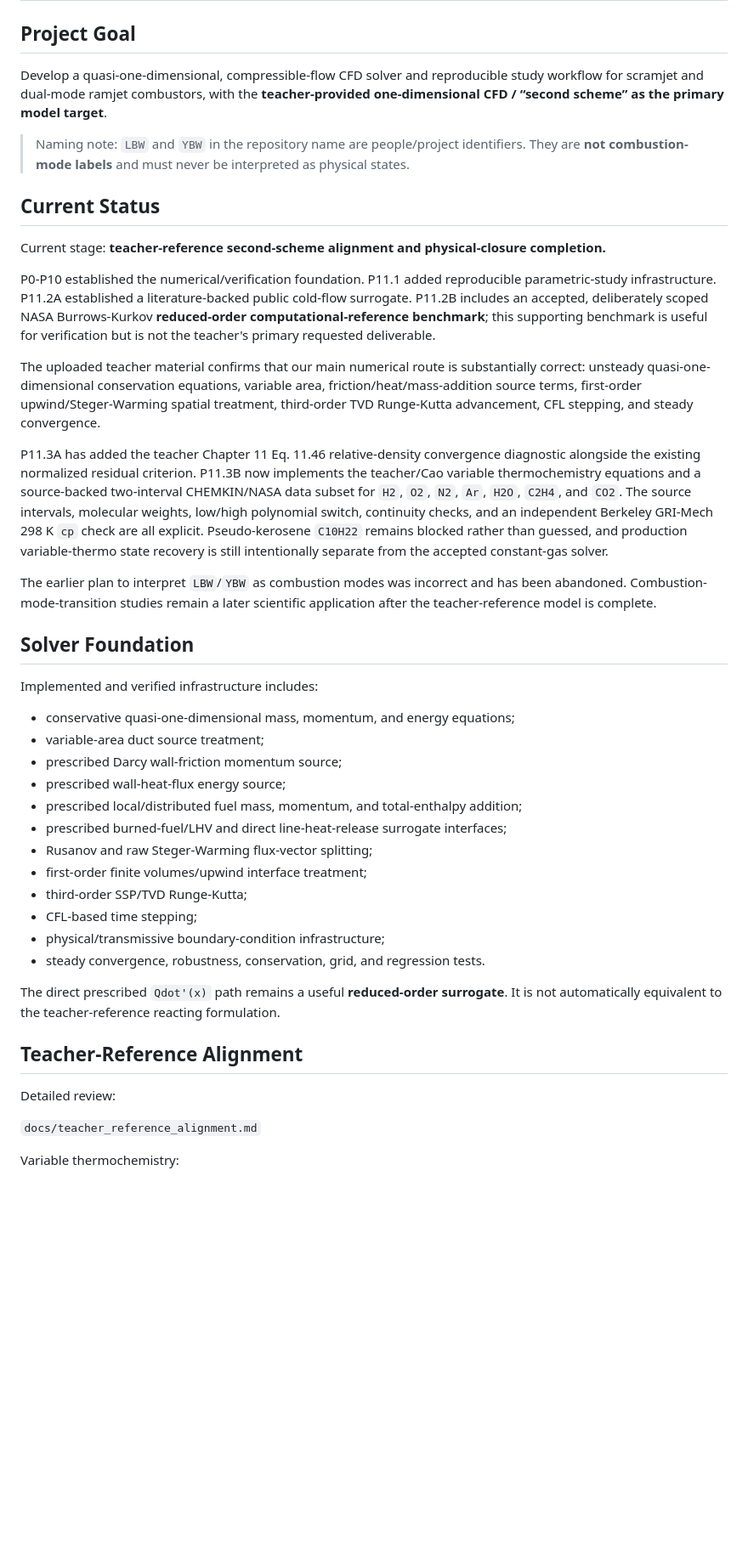
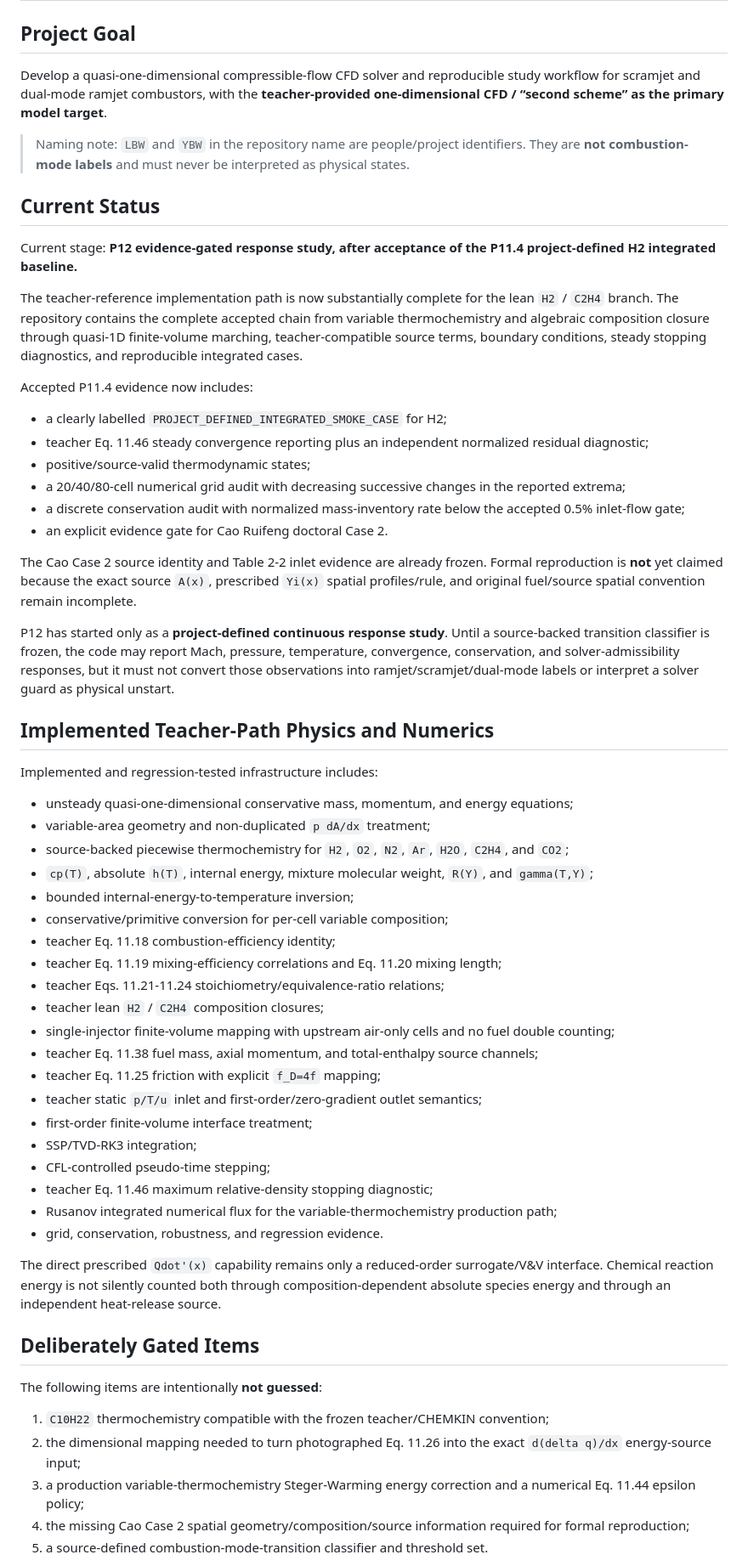
Before and after one commit to liz296738-jpg/LBW-and-YBW-, a Markdown page: README.md, the part around one of its changes. Shown at 85% size. Rendered like a GitHub page; blank space fills up the shorter version.

Commit message:
docs: refresh README to accepted P11.4 and active P12 state

```diff
--- a/README.md
+++ b/README.md
@@ -2,46 +2,63 @@
 
 ## Project Goal
 
-Develop a quasi-one-dimensional, compressible-flow CFD solver and reproducible study workflow for scramjet and dual-mode ramjet combustors, with the **teacher-provided one-dimensional CFD / “second scheme” as the primary model target**.
+Develop a quasi-one-dimensional compressible-flow CFD solver and reproducible study workflow for scramjet and dual-mode ramjet combustors, with the **teacher-provided one-dimensional CFD / “second scheme” as the primary model target**.
 
 > Naming note: `LBW` and `YBW` in the repository name are people/project identifiers. They are **not combustion-mode labels** and must never be interpreted as physical states.
 
 ## Current Status
 
-Current stage: **teacher-reference second-scheme alignment and physical-closure completion.**
+Current stage: **P12 evidence-gated response study, after acceptance of the P11.4 project-defined H2 integrated baseline.**
 
-P0-P10 established the numerical/verification foundation. P11.1 added reproducible parametric-study infrastructure. P11.2A established a literature-backed public cold-flow surrogate. P11.2B includes an accepted, deliberately scoped NASA Burrows-Kurkov **reduced-order computational-reference benchmark**; this supporting benchmark is useful for verification but is not the teacher's primary requested deliverable.
+The teacher-reference implementation path is now substantially complete for the lean `H2` / `C2H4` branch. The repository contains the complete accepted chain from variable thermochemistry and algebraic composition closure through quasi-1D finite-volume marching, teacher-compatible source terms, boundary conditions, steady stopping diagnostics, and reproducible integrated cases.
 
-The uploaded teacher material confirms that our main numerical route is substantially correct: unsteady quasi-one-dimensional conservation equations, variable area, friction/heat/mass-addition source terms, first-order upwind/Steger-Warming spatial treatment, third-order TVD Runge-Kutta advancement, CFL stepping, and steady convergence.
+Accepted P11.4 evidence now includes:
 
-P11.3A has added the teacher Chapter 11 Eq. 11.46 relative-density convergence diagnostic alongside the existing normalized residual criterion. P11.3B now implements the teacher/Cao variable thermochemistry equations and a source-backed two-interval CHEMKIN/NASA data subset for `H2`, `O2`, `N2`, `Ar`, `H2O`, `C2H4`, and `CO2`. The source intervals, molecular weights, low/high polynomial switch, continuity checks, and an independent Berkeley GRI-Mech 298 K `cp` check are all explicit. Pseudo-kerosene `C10H22` remains blocked rather than guessed, and production variable-thermo state recovery is still intentionally separate from the accepted constant-gas solver.
+- a clearly labelled `PROJECT_DEFINED_INTEGRATED_SMOKE_CASE` for H2;
+- teacher Eq. 11.46 steady convergence reporting plus an independent normalized residual diagnostic;
+- positive/source-valid thermodynamic states;
+- a 20/40/80-cell numerical grid audit with decreasing successive changes in the reported extrema;
+- a discrete conservation audit with normalized mass-inventory rate below the accepted 0.5% inlet-flow gate;
+- an explicit evidence gate for Cao Ruifeng doctoral Case 2.
 
-The earlier plan to interpret `LBW`/`YBW` as combustion modes was incorrect and has been abandoned. Combustion-mode-transition studies remain a later scientific application after the teacher-reference model is complete.
+The Cao Case 2 source identity and Table 2-2 inlet evidence are already frozen. Formal reproduction is **not** yet claimed because the exact source `A(x)`, prescribed `Yi(x)` spatial profiles/rule, and original fuel/source spatial convention remain incomplete.
 
-## Solver Foundation
+P12 has started only as a **project-defined continuous response study**. Until a source-backed transition classifier is frozen, the code may report Mach, pressure, temperature, convergence, conservation, and solver-admissibility responses, but it must not convert those observations into ramjet/scramjet/dual-mode labels or interpret a solver guard as physical unstart.
 
-Implemented and verified infrastructure includes:
+## Implemented Teacher-Path Physics and Numerics
 
-- conservative quasi-one-dimensional mass, momentum, and energy equations;
-- variable-area duct source treatment;
-- prescribed Darcy wall-friction momentum source;
-- prescribed wall-heat-flux energy source;
-- prescribed local/distributed fuel mass, momentum, and total-enthalpy addition;
-- prescribed burned-fuel/LHV and direct line-heat-release surrogate interfaces;
-- Rusanov and raw Steger-Warming flux-vector splitting;
-- first-order finite volumes/upwind interface treatment;
-- third-order SSP/TVD Runge-Kutta;
-- CFL-based time stepping;
-- physical/transmissive boundary-condition infrastructure;
-- steady convergence, robustness, conservation, grid, and regression tests.
+Implemented and regression-tested infrastructure includes:
 
-The direct prescribed `Qdot'(x)` path remains a useful **reduced-order surrogate**. It is not automatically equivalent to the teacher-reference reacting formulation.
+- unsteady quasi-one-dimensional conservative mass, momentum, and energy equations;
+- variable-area geometry and non-duplicated `p dA/dx` treatment;
+- source-backed piecewise thermochemistry for `H2`, `O2`, `N2`, `Ar`, `H2O`, `C2H4`, and `CO2`;
+- `cp(T)`, absolute `h(T)`, internal energy, mixture molecular weight, `R(Y)`, and `gamma(T,Y)`;
+- bounded internal-energy-to-temperature inversion;
+- conservative/primitive conversion for per-cell variable composition;
+- teacher Eq. 11.18 combustion-efficiency identity;
+- teacher Eq. 11.19 mixing-efficiency correlations and Eq. 11.20 mixing length;
+- teacher Eqs. 11.21-11.24 stoichiometry/equivalence-ratio relations;
+- teacher lean `H2` / `C2H4` composition closures;
+- single-injector finite-volume mapping with upstream air-only cells and no fuel double counting;
+- teacher Eq. 11.38 fuel mass, axial momentum, and total-enthalpy source channels;
+- teacher Eq. 11.25 friction with explicit `f_D=4f` mapping;
+- teacher static `p/T/u` inlet and first-order/zero-gradient outlet semantics;
+- first-order finite-volume interface treatment;
+- SSP/TVD-RK3 integration;
+- CFL-controlled pseudo-time stepping;
+- teacher Eq. 11.46 maximum relative-density stopping diagnostic;
+- Rusanov integrated numerical flux for the variable-thermochemistry production path;
+- grid, conservation, robustness, and regression evidence.
 
-## Teacher-Reference Alignment
+The direct prescribed `Qdot'(x)` capability remains only a reduced-order surrogate/V&V interface. Chemical reaction energy is not silently counted both through composition-dependent absolute species energy and through an independent heat-release source.
 
-Detailed review:
+## Deliberately Gated Items
 
-`docs/teacher_reference_alignment.md`
+The following items are intentionally **not guessed**:
 
-Variable thermochemistry:
+1. `C10H22` thermochemistry compatible with the frozen teacher/CHEMKIN convention;
+2. the dimensional mapping needed to turn photographed Eq. 11.26 into the exact `d(delta q)/dx` energy-source input;
+3. a production variable-thermochemistry Steger-Warming energy correction and a numerical Eq. 11.44 epsilon policy;
+4. the missing Cao Case 2 spatial geometry/composition/source information required for formal reproduction;
+5. a source-defined combustion-mode-transition classifier and threshold set.
 
```
Also changed, not shown: other parts of README.md (+14 -34 lines).
